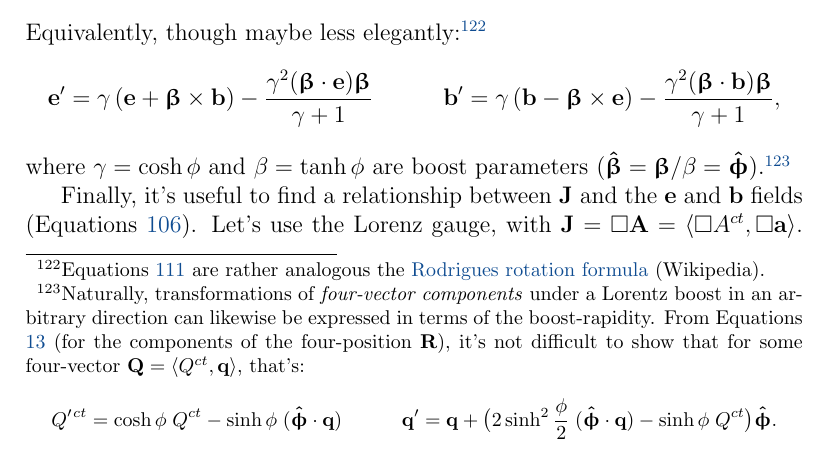
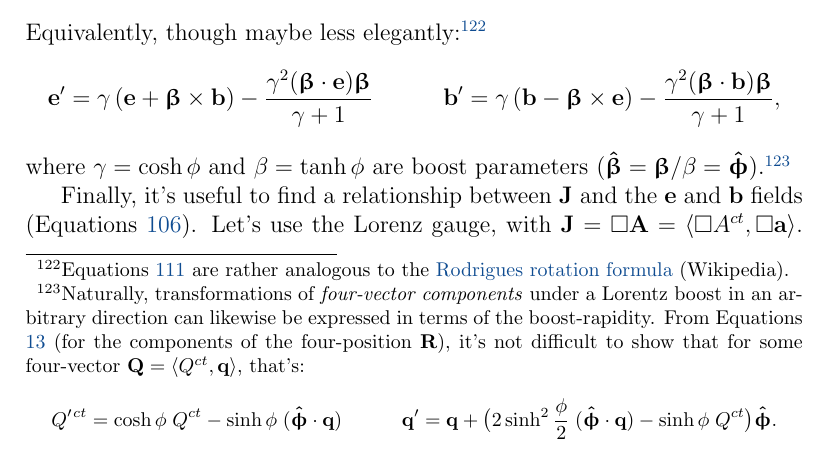
Before and after one commit to MichaelAllenWarner/relativistic-dynamics, a LaTeX document (mass-energy-equivalence.tex): part of page 109 of 164, cut so that both start at the same text. Compiled offline with pdfLaTeX.

Commit message:
fix typo

```diff
--- a/mass-energy-equivalence.tex
+++ b/mass-energy-equivalence.tex
@@ -2608,7 +2608,7 @@ Do the same for $\vv b$, and simplify both expressions. Using a ``half-angle" id
 \end{aligned}
 } \, .
 \end{equation}
-Equivalently, though maybe less elegantly:\footnote{Equations \ref{eq:ebr} are rather analogous the \href{https://en.wikipedia.org/wiki/Rodrigues\%27_rotation_formula}{Rodrigues rotation formula} (Wikipedia).}
+Equivalently, though maybe less elegantly:\footnote{Equations \ref{eq:ebr} are rather analogous to the \href{https://en.wikipedia.org/wiki/Rodrigues\%27_rotation_formula}{Rodrigues rotation formula} (Wikipedia).}
 \begin{equation*}
 \vv e^\prime = \gamma \left( \vv e + \vvbeta \times \vv b \right) - \dfrac{\gamma^2 (\vvbeta \cdot \vv e) \vvbeta}{\gamma + 1} \qquad \quad \vv b^\prime = \gamma \left( \vv b - \vvbeta \times \vv e \right) - \dfrac{\gamma^2 (\vvbeta \cdot \vv b) \vvbeta}{\gamma + 1},
 \end{equation*}
```
